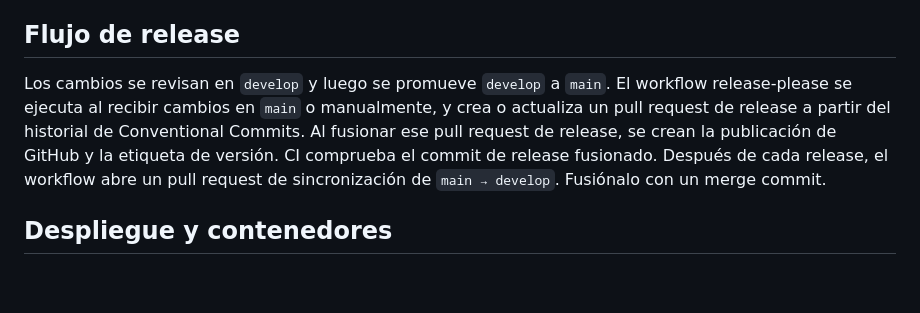
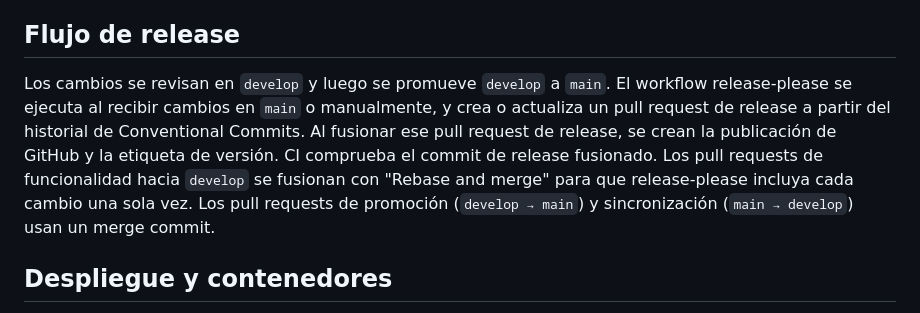
Before and after one commit to CarlosSV923/GameBook.Microservice.Game, a Markdown page: docs/development.es.md, the part around the change. Rendered like a GitHub page; blank space fills up the shorter version.

```diff
--- a/docs/development.es.md
+++ b/docs/development.es.md
@@ -47,7 +47,7 @@ Las migraciones Prisma se ejecutan únicamente mediante [`.github/workflows/migr
 
 ## Flujo de release
 
-Los cambios se revisan en `develop` y luego se promueve `develop` a `main`. El workflow release-please se ejecuta al recibir cambios en `main` o manualmente, y crea o actualiza un pull request de release a partir del historial de Conventional Commits. Al fusionar ese pull request de release, se crean la publicación de GitHub y la etiqueta de versión. CI comprueba el commit de release fusionado. Después de cada release, el workflow abre un pull request de sincronización de `main → develop`. Fusiónalo con un merge commit.
+Los cambios se revisan en `develop` y luego se promueve `develop` a `main`. El workflow release-please se ejecuta al recibir cambios en `main` o manualmente, y crea o actualiza un pull request de release a partir del historial de Conventional Commits. Al fusionar ese pull request de release, se crean la publicación de GitHub y la etiqueta de versión. CI comprueba el commit de release fusionado. Los pull requests de funcionalidad hacia `develop` se fusionan con "Rebase and merge" para que release-please incluya cada cambio una sola vez. Los pull requests de promoción (`develop → main`) y sincronización (`main → develop`) usan un merge commit.
 
 ## Despliegue y contenedores
 
```
Also changed, not shown: CHANGELOG.md (+0 -14 lines), docs/development.md (+1 -1 lines).
